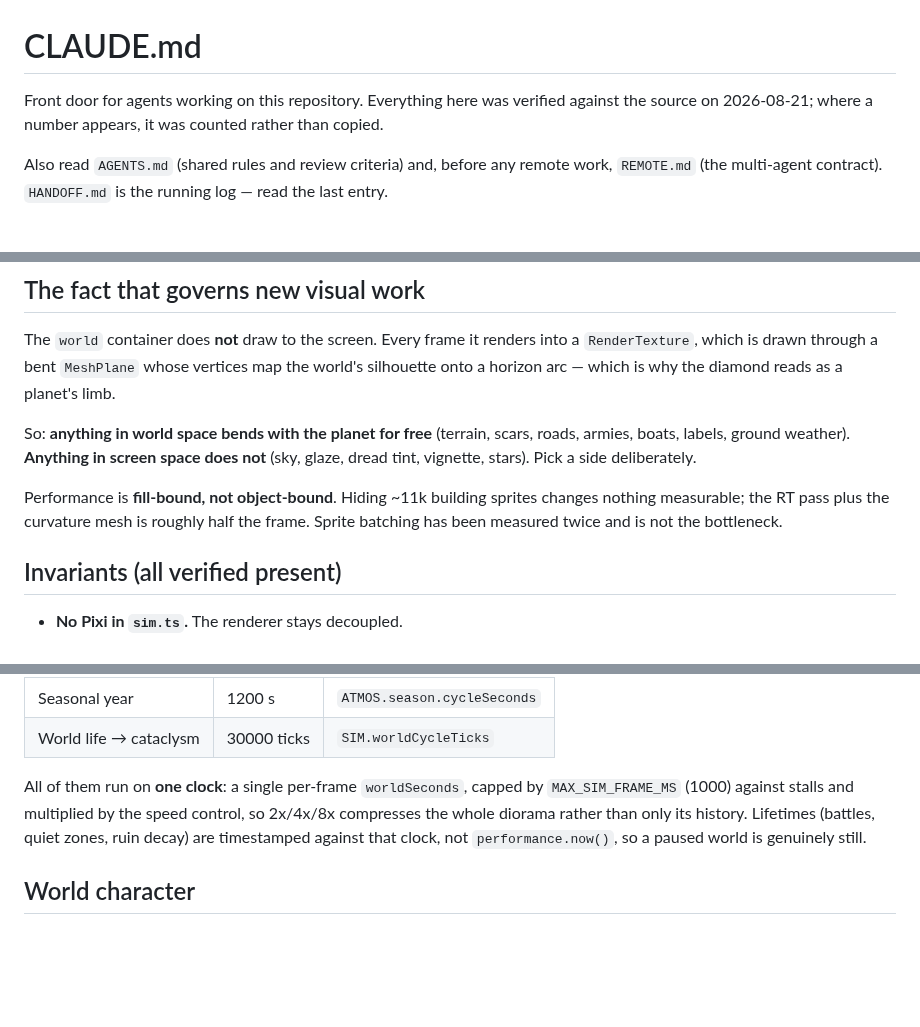
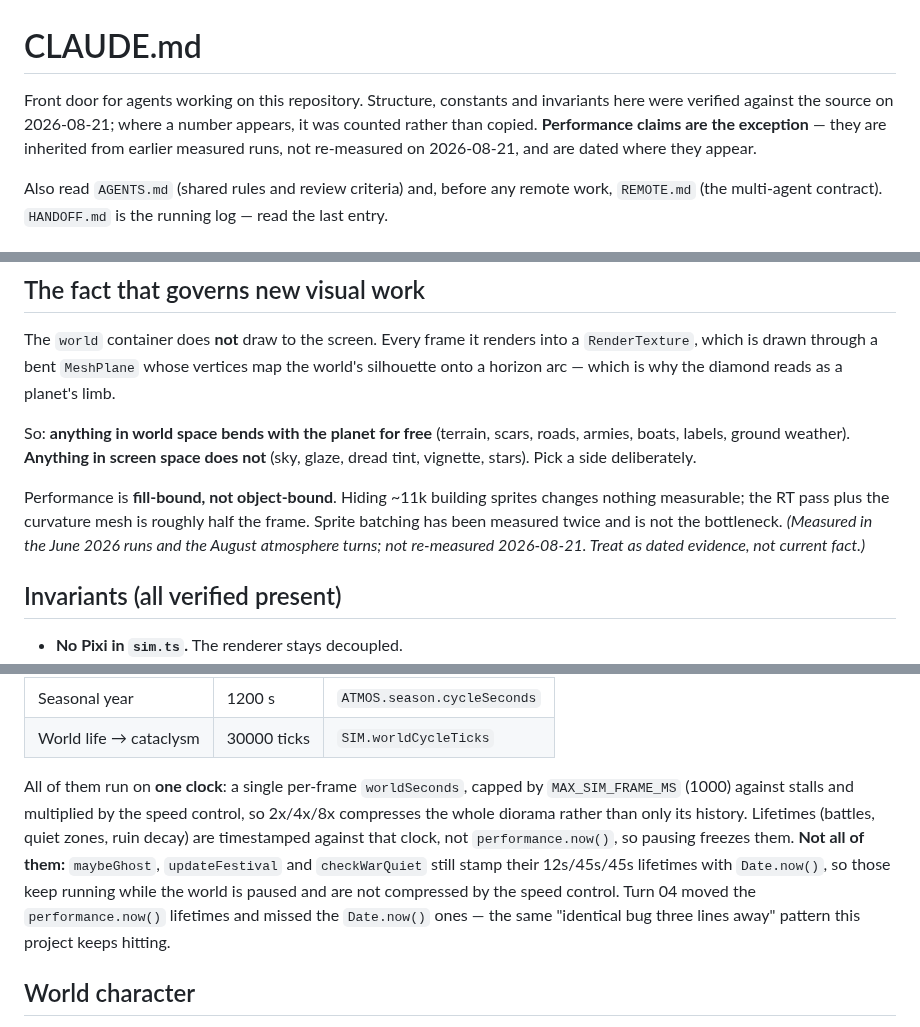
Before and after one commit to suckatlife/the-land, a Markdown page: CLAUDE.md, 3 parts joined by grey strips. Drawn GitHub-style; blank space fills up the shorter version.

```diff
--- a/CLAUDE.md
+++ b/CLAUDE.md
@@ -1,8 +1,10 @@
 # CLAUDE.md
 
-Front door for agents working on this repository. Everything here was verified
-against the source on 2026-08-21; where a number appears, it was counted rather
-than copied.
+Front door for agents working on this repository. Structure, constants and
+invariants here were verified against the source on 2026-08-21; where a number
+appears, it was counted rather than copied. **Performance claims are the
+exception** — they are inherited from earlier measured runs, not re-measured on
+2026-08-21, and are dated where they appear.
 
 Also read `AGENTS.md` (shared rules and review criteria) and, before any remote
 work, `REMOTE.md` (the multi-agent contract). `HANDOFF.md` is the running log —
@@ -51,7 +53,8 @@ not** (sky, glaze, dread tint, vignette, stars). Pick a side deliberately.
 
 Performance is **fill-bound, not object-bound**. Hiding ~11k building sprites
 changes nothing measurable; the RT pass plus the curvature mesh is roughly half
-the frame. Sprite batching has been measured twice and is not the bottleneck.
+the frame. Sprite batching has been measured twice and is not the bottleneck. *(Measured in the June 2026 runs and the August atmosphere turns; not
+re-measured 2026-08-21. Treat as dated evidence, not current fact.)*
 
 ## Invariants (all verified present)
 
@@ -80,7 +83,12 @@ All of them run on **one clock**: a single per-frame `worldSeconds`, capped by
 `MAX_SIM_FRAME_MS` (1000) against stalls and multiplied by the speed control, so
 2x/4x/8x compresses the whole diorama rather than only its history. Lifetimes
 (battles, quiet zones, ruin decay) are timestamped against that clock, not
-`performance.now()`, so a paused world is genuinely still.
+`performance.now()`, so pausing freezes them. **Not all of them:** `maybeGhost`,
+`updateFestival` and `checkWarQuiet` still stamp their 12s/45s/45s lifetimes
+with `Date.now()`, so those keep running while the world is paused and are not
+compressed by the speed control. Turn 04 moved the `performance.now()`
+lifetimes and missed the `Date.now()` ones — the same "identical bug three
+lines away" pattern this project keeps hitting.
 
 ## World character
 
```
Also changed, not shown: HANDOFF.md (+8 -0 lines), STATE_2026-08-09.md (+8 -4 lines).
